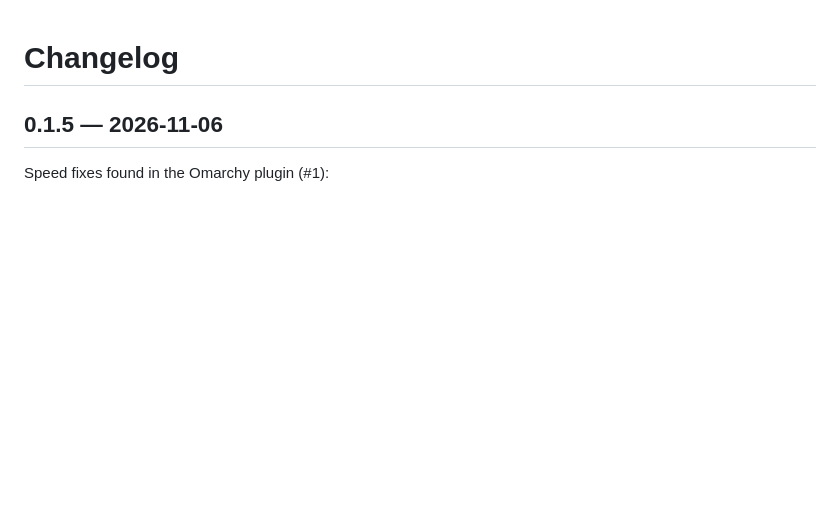
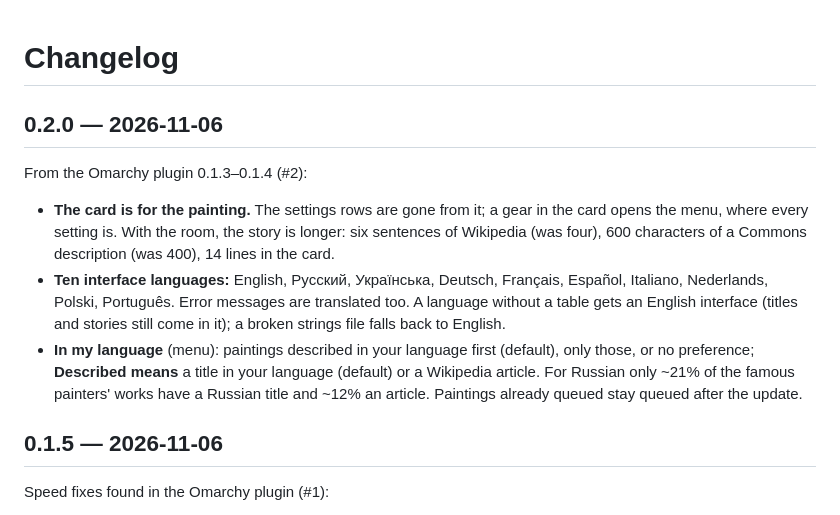
Before and after one commit to dpsk/museum-wallpapers-macos, a Markdown page: CHANGELOG.md, the part around the change. Rendered like a GitHub page; blank space fills up the shorter version.

```diff
--- a/CHANGELOG.md
+++ b/CHANGELOG.md
@@ -1,4 +1,23 @@
 # Changelog
+
+## 0.2.0 — 2026-11-06
+
+From the Omarchy plugin 0.1.3–0.1.4 (#2):
+
+- **The card is for the painting.** The settings rows are gone from it; a
+  gear in the card opens the menu, where every setting is. With the room,
+  the story is longer: six sentences of Wikipedia (was four), 600
+  characters of a Commons description (was 400), 14 lines in the card.
+- **Ten interface languages:** English, Русский, Українська, Deutsch,
+  Français, Español, Italiano, Nederlands, Polski, Português. Error
+  messages are translated too. A language without a table gets an English
+  interface (titles and stories still come in it); a broken strings file
+  falls back to English.
+- **In my language** (menu): paintings described in your language first
+  (default), only those, or no preference; **Described means** a title in
+  your language (default) or a Wikipedia article. For Russian only ~21% of
+  the famous painters' works have a Russian title and ~12% an article.
+  Paintings already queued stay queued after the update.
 
 ## 0.1.5 — 2026-11-06
 
```
Also changed, not shown: HANDOFF.md (+10 -5 lines), README.md (+31 -17 lines), screenshots/card-en.jpg, screenshots/card-ru.jpg, 9 other files.
